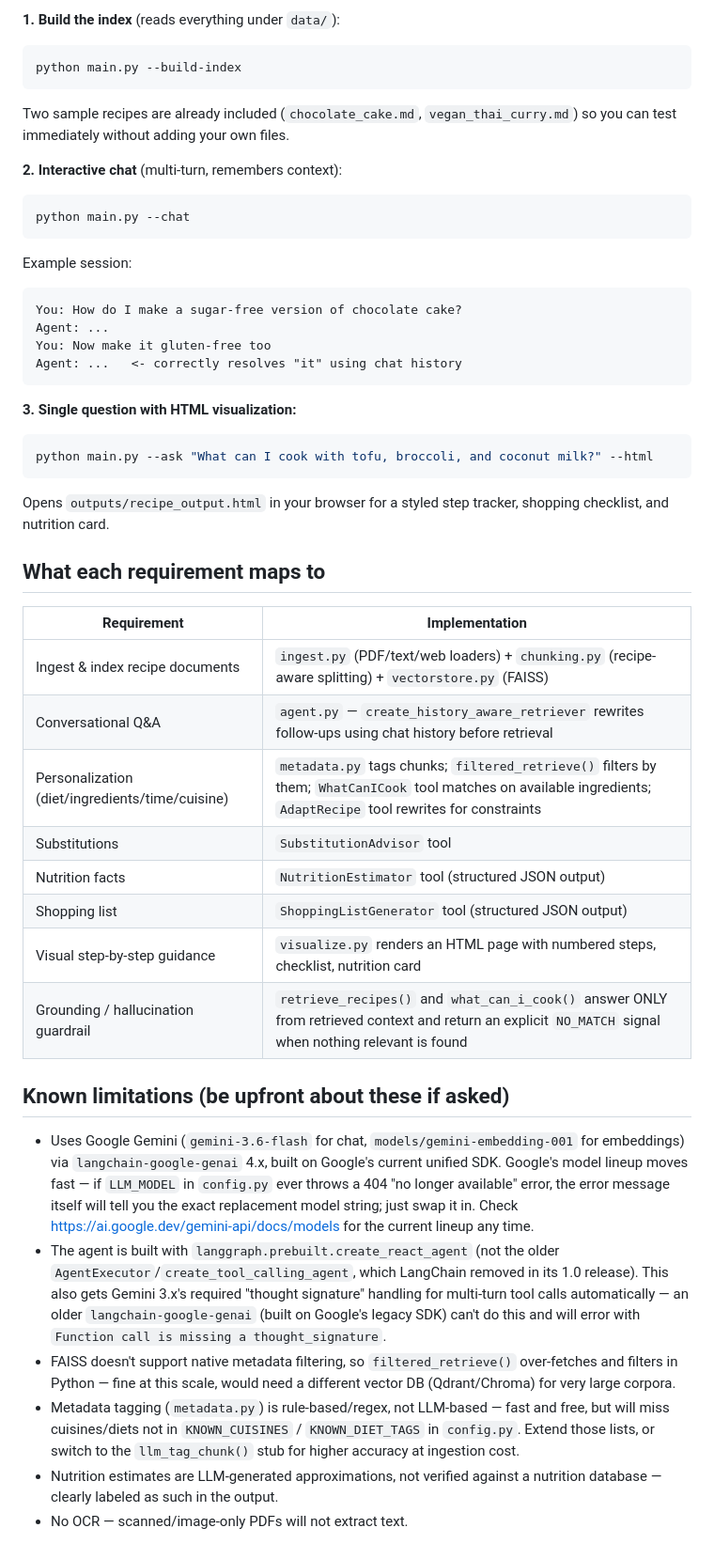
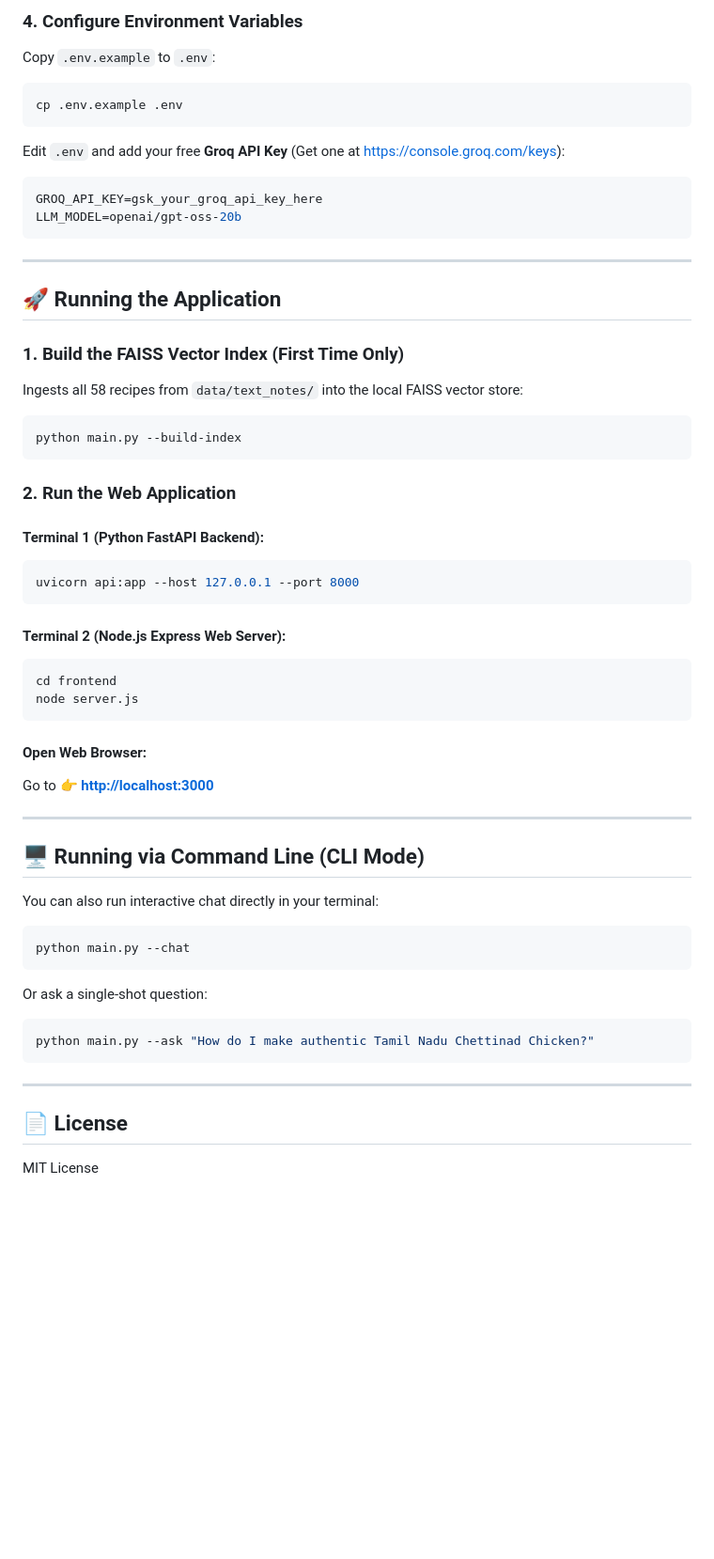
Before and after one commit to wajid-65/Recipe_RAG_Agent, a Markdown page: README.md, the part around one of its changes. Shown at 94% size. Drawn GitHub-style; blank space fills up the shorter version.

````diff
--- a/README.md
+++ b/README.md
@@ -41,55 +75,56 @@ cp .env.example .env
 
-**1. Build the index** (reads everything under `data/`):
+### 4. Configure Environment Variables
+Copy `.env.example` to `.env`:
+```bash
+cp .env.example .env
+```
+Edit `.env` and add your free **Groq API Key** (Get one at [https://console.groq.com/keys](https://console.groq.com/keys)):
+```env
+GROQ_API_KEY=gsk_your_groq_api_key_here
+LLM_MODEL=openai/gpt-oss-20b
+```
+
+---
+
+## 🚀 Running the Application
+
+### 1. Build the FAISS Vector Index (First Time Only)
+Ingests all 58 recipes from `data/text_notes/` into the local FAISS vector store:
 ```bash
 python main.py --build-index
 ```
-Two sample recipes are already included (`chocolate_cake.md`,
-`vegan_thai_curry.md`) so you can test immediately without adding your own
-files.
 
-**2. Interactive chat** (multi-turn, remembers context):
+### 2. Run the Web Application
+
+#### Terminal 1 (Python FastAPI Backend):
+```bash
+uvicorn api:app --host 127.0.0.1 --port 8000
+```
+
+#### Terminal 2 (Node.js Express Web Server):
+```bash
+cd frontend
+node server.js
+```
+
+#### Open Web Browser:
+Go to 👉 **[http://localhost:3000](http://localhost:3000)**
+
+---
+
+## 🖥️ Running via Command Line (CLI Mode)
+
+You can also run interactive chat directly in your terminal:
 ```bash
 python main.py --chat
 ```
-Example session:
-```
-You: How do I make a sugar-free version of chocolate cake?
-Agent: ...
-You: Now make it gluten-free too
-Agent: ...   <- correctly resolves "it" using chat history
+
+Or ask a single-shot question:
+```bash
+python main.py --ask "How do I make authentic Tamil Nadu Chettinad Chicken?"
 ```
 
-**3. Single question with HTML visualization:**
-```bash
-python main.py --ask "What can I cook with tofu, broccoli, and coconut milk?" --html
-```
-Opens `outputs/recipe_output.html` in your browser for a styled step
-tracker, shopping checklist, and nutrition card.
+---
 
-## What each requirement maps to
-
-| Requirement | Implementation |
-|---|---|
-| Ingest & index recipe documents | `ingest.py` (PDF/text/web loaders) + `chunking.py` (recipe-aware splitting) + `vectorstore.py` (FAISS) |
-| Conversational Q&A | `agent.py` — `create_history_aware_retriever` rewrites follow-ups using chat history before retrieval |
-| Personalization (diet/ingredients/time/cuisine) | `metadata.py` tags chunks; `filtered_retrieve()` filters by them; `WhatCanICook` tool matches on available ingredients; `AdaptRecipe` tool rewrites for constraints |
-| Substitutions | `SubstitutionAdvisor` tool |
-| Nutrition facts | `NutritionEstimator` tool (structured JSON output) |
-| Shopping list | `ShoppingListGenerator` tool (structured JSON output) |
-| Visual step-by-step guidance | `visualize.py` renders an HTML page with numbered steps, checklist, nutrition card |
-| Grounding / hallucination guardrail | `retrieve_recipes()` and `what_can_i_cook()` answer ONLY from retrieved context and return an explicit `NO_MATCH` signal when nothing relevant is found |
-
-## Known limitations (be upfront about these if asked)
-
-- Uses Google Gemini (`gemini-3.6-flash` for chat, `models/gemini-embedding-001` for embeddings) via `langchain-google-genai` 4.x, built on Google's current unified SDK. Google's model lineup moves fast — if `LLM_MODEL` in `config.py` ever throws a 404 "no longer available" error, the error message itself will tell you the exact replacement model string; just swap it in. Check https://ai.google.dev/gemini-api/docs/models for the current lineup any time.
-- The agent is built with `langgraph.prebuilt.create_react_agent` (not the older `AgentExecutor`/`create_tool_calling_agent`, which LangChain removed in its 1.0 release). This also gets Gemini 3.x's required "thought signature" handling for multi-turn tool calls automatically — an older `langchain-google-genai` (built on Google's legacy SDK) can't do this and will error with `Function call is missing a thought_signature`.
-- FAISS doesn't support native metadata filtering, so `filtered_retrieve()`
-  over-fetches and filters in Python — fine at this scale, would need a
-  different vector DB (Qdrant/Chroma) for very large corpora.
-- Metadata tagging (`metadata.py`) is rule-based/regex, not LLM-based — fast
-  and free, but will miss cuisines/diets not in `KNOWN_CUISINES` /
-  `KNOWN_DIET_TAGS` in `config.py`. Extend those lists, or switch to the
-  `llm_tag_chunk()` stub for higher accuracy at ingestion cost.
-- Nutrition estimates are LLM-generated approximations, not verified against
-  a nutrition database — clearly labeled as such in the output.
-- No OCR — scanned/image-only PDFs will not extract text.
+## 📄 License
+MIT License
````
Also changed, not shown: other parts of README.md (+60 -26 lines).
